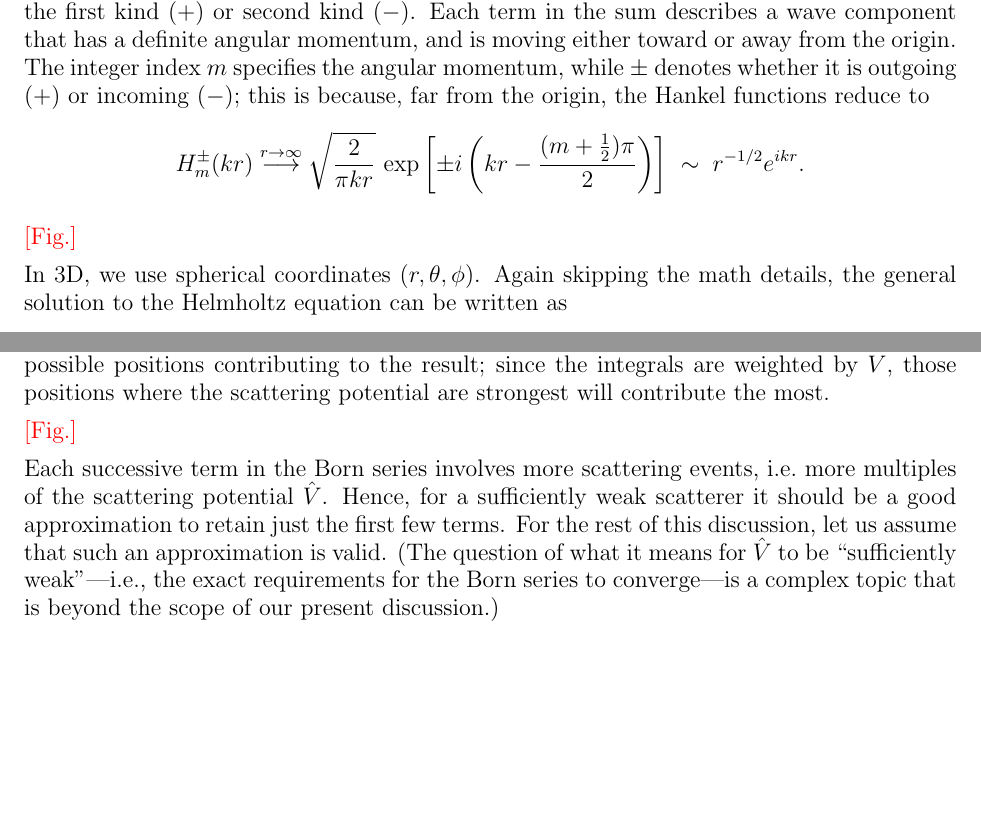
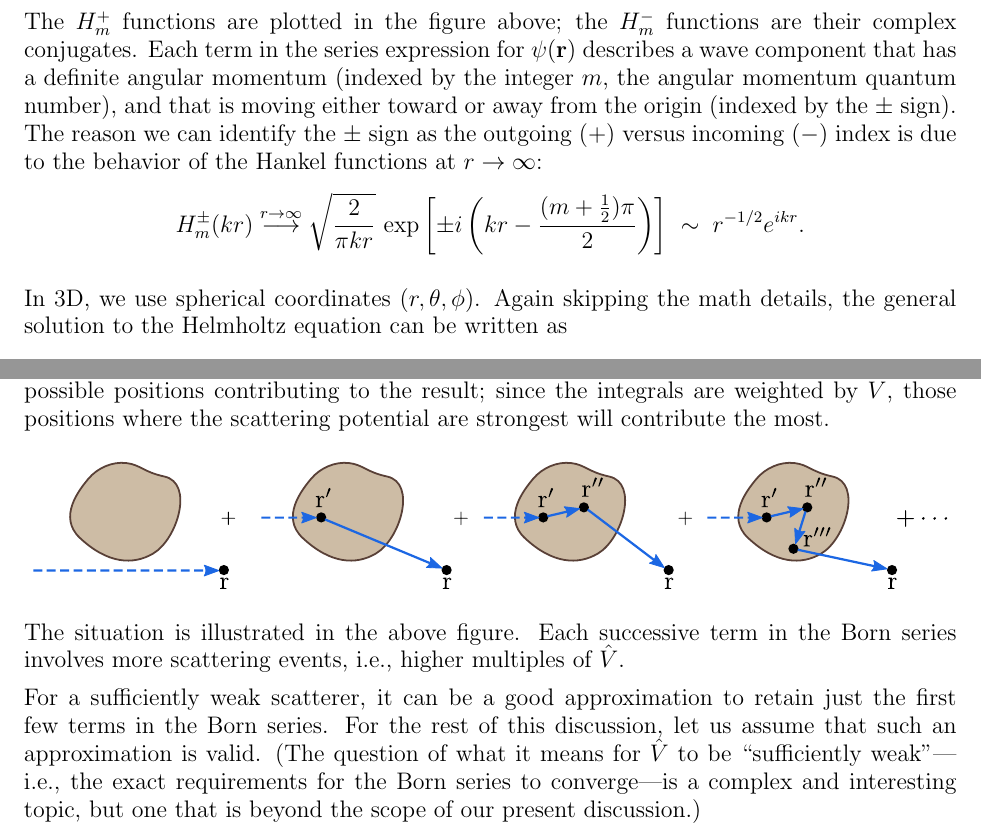
Before and after one commit to seewhydee/ntuphys_nb, a LaTeX paper (PH4401/latex/00_scattering.tex): two parts of pages 7 and 12 of 16 before the commit and two parts of pages 8 and 12 of 16 after it, joined at a grey line, cut at the place of the change, the shorter picture padded with empty space. Compiled offline with pdfLaTeX.

Commit message:
Three more figures.

```diff
--- a/PH4401/latex/00_scattering.tex
+++ b/PH4401/latex/00_scattering.tex
@@ -329,8 +329,3 @@ general solution to the 2D Helmholtz equation can be written as
 $$\psi(\mathbf{r})=\sum_{\pm}\sum_{m=-\infty}^\infty c_m^\pm\,H_m^\pm(kr)\,e^{im\phi}.$$
 Each $c_m^\pm$ is a complex coefficient, and $H_m^\pm$ is a special
 function called a \textbf{Hankel function} of the first kind ($+$) or second
-kind ($-$).  Each term in the sum describes a wave component that has a
-definite angular momentum, and is moving either toward or away from the
-origin.  The integer index $m$ specifies the angular momentum, while
-$\pm$ denotes whether it is outgoing ($+$) or incoming ($-$); this is
-because, far from the origin, the Hankel functions reduce to
@@ -337,6 +338,13 @@ because, far from the origin, the Hankel functions reduce to
+The $H^+_m$ functions are plotted in the figure above; the $H^-_m$
+functions are their complex conjugates.  Each term in the series
+expression for $\psi(\mathbf{r})$ describes a wave component that has
+a definite angular momentum (indexed by the integer $m$, the angular
+momentum quantum number), and that is moving either toward or away
+from the origin (indexed by the $\pm$ sign).  The reason we can
+identify the $\pm$ sign as the outgoing ($+$) versus incoming ($-$)
+index is due to the behavior of the Hankel functions at $r\rightarrow
+\infty$:
 $$H_m^\pm(kr) \overset{r\rightarrow\infty}{\longrightarrow} \sqrt{\frac{2}{\pi kr}} \, \exp\left[\pm i\left(kr - \frac{(m+\frac{1}{2})\pi}{2}\right)\right] \;\sim\; r^{-1/2} e^{ikr}.$$
-
-\textcolor{red}{[Fig.]}
 
 In 3D, we use spherical coordinates $(r,\theta,\phi)$.  Again skipping
 the math details, the general solution to the Helmholtz equation can
@@ -515,17 +522,21 @@ contributing to the result; since the integrals are weighted by $V$,
 those positions where the scattering potential are strongest will
 contribute the most.
 
-\textcolor{red}{[Fig.]}
+\begin{figure}[h!]
+  \centering\includegraphics[width=0.98\textwidth]{bornseries}
+\end{figure}
 
-Each successive term in the Born series involves more scattering
-events, i.e.~more multiples of the scattering potential $\hat{V}$.
-Hence, for a sufficiently weak scatterer it should be a good
-approximation to retain just the first few terms.  For the rest of
+The situation is illustrated in the above figure.  Each successive
+term in the Born series involves more scattering events, i.e., higher
+multiples of $\hat{V}$.
+
+For a sufficiently weak scatterer, it can be a good approximation to
+retain just the first few terms in the Born series.  For the rest of
 this discussion, let us assume that such an approximation is valid.
-(The question of what it means for $\hat{V}$ to be
-``sufficiently weak''---i.e., the exact requirements for the Born
-series to converge---is a complex topic that is beyond the scope of
-our present discussion.)
+(The question of what it means for $\hat{V}$ to be ``sufficiently
+weak''---i.e., the exact requirements for the Born series to
+converge---is a complex and interesting topic, but one that is beyond
+the scope of our present discussion.)
 
 \section{The Green's function for a free particle}
 
```
Also changed, not shown: PH4401/imgsrc/besselh.svg (added), PH4401/imgsrc/bornseries.svg (added), PH4401/imgsrc/greencontour.svg (added), PH4401/latex/besselh.pdf (added), PH4401/latex/bornseries.pdf (added), PH4401/latex/greencontour.pdf (added), PH4401/latex/00_scattering.tex (19 more changed lines).
